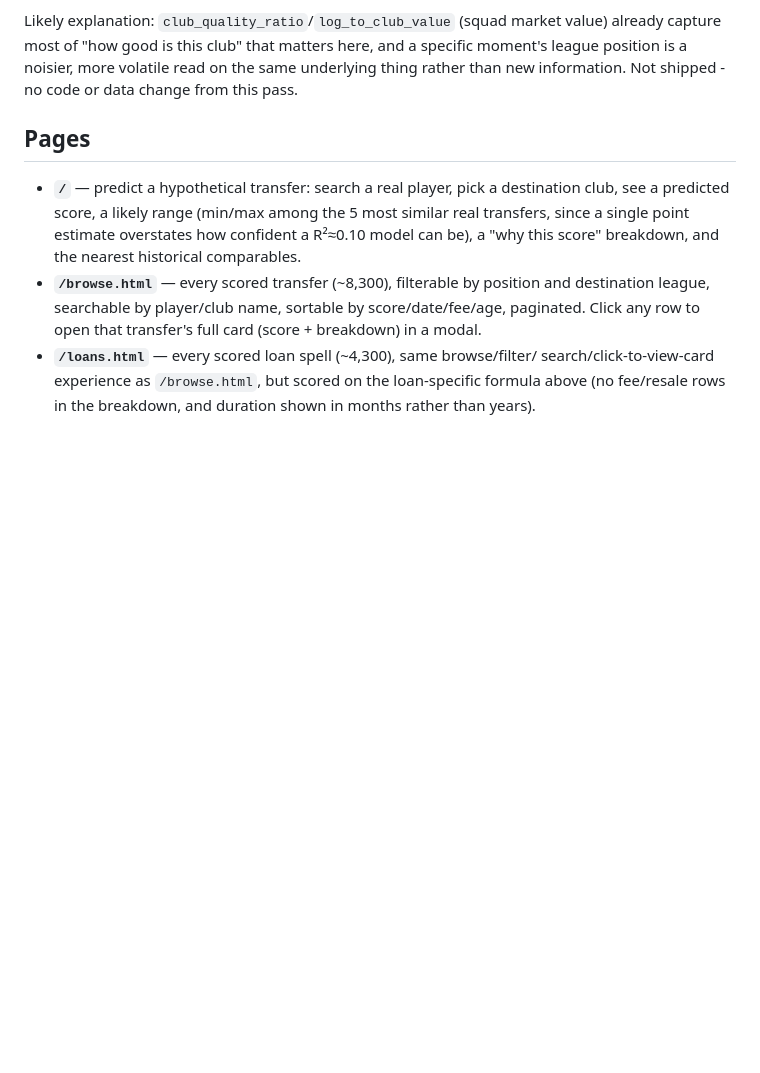
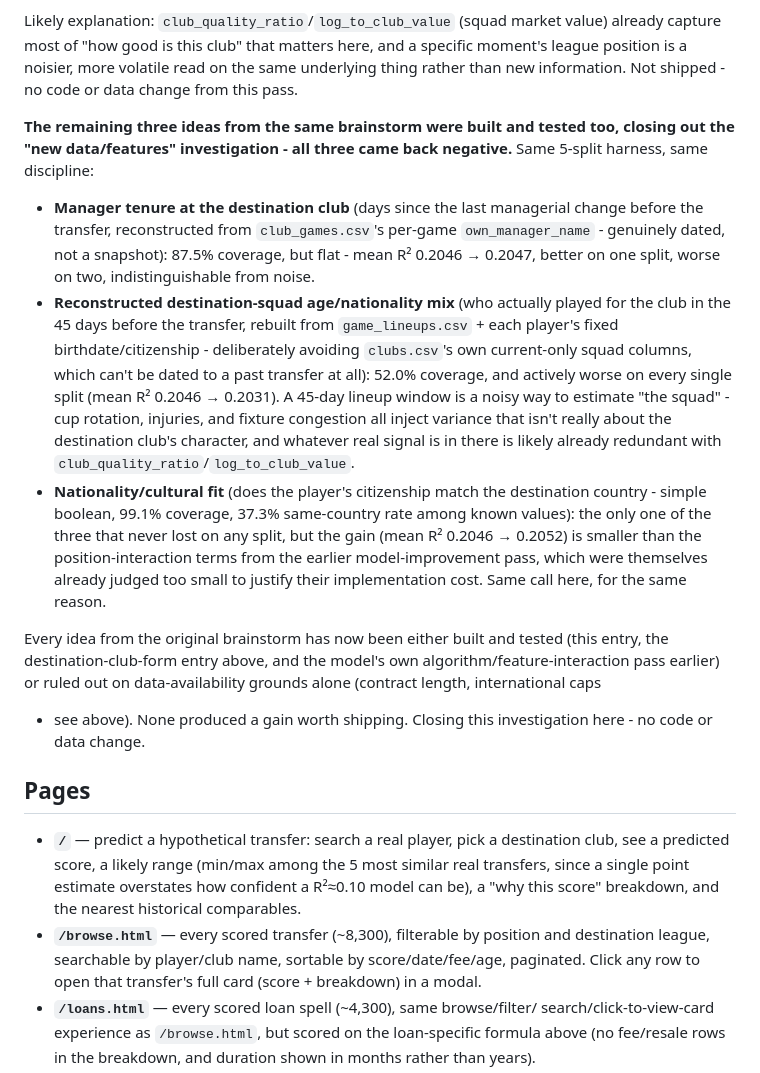
Before and after one commit to ethandreese/transfer-success-predictor, a Markdown page: README.md, the part around the change. GitHub-like rendering; blank space fills up the shorter version.

Commit message:
Document the remaining three feature ideas (tested, all rejected)
Closes out the "new data/features" investigation. Manager tenure at the
destination club (reconstructed from club_games.csv's per-game manager
names, genuinely dated) came back flat - mean R^2 0.2046 -> 0.2047,
indistinguishable from noise across the same 5-split harness used
throughout this investigation. A reconstructed destination-squad age/
nationality mix (rebuilt from game_lineups.csv + players.csv's fixed
attributes, specifically to avoid clubs.csv's dateless-snapshot trap)
came back actively worse on every split (-> 0.2031) - a 45-day lineup
window is too noisy an estimate of "the squad" to add real signal.
Nationality/cultural fit (same-country boolean, 99.1% coverage) never
lost on any split but at a smaller margin (-> 0.2052) than the
position-interaction terms already rejected in the earlier
model-improvement pass for being too small to justify shipping.

Every idea from the original brainstorm is now either tested-and-
rejected or ruled out on data-availability grounds. No code or data
change - stopping the investigation here per instruction.

Co-Authored-By: Claude Sonnet 5 <noreply@anthropic.com>

```diff
--- a/README.md
+++ b/README.md
@@ -1405,6 +1405,41 @@ market value) already capture most of "how good is this club" that
 matters here, and a specific moment's league position is a noisier,
 more volatile read on the same underlying thing rather than new
 information. Not shipped - no code or data change from this pass.
+
+**The remaining three ideas from the same brainstorm were built and
+tested too, closing out the "new data/features" investigation - all
+three came back negative.** Same 5-split harness, same discipline:
+
+- **Manager tenure at the destination club** (days since the last
+  managerial change before the transfer, reconstructed from
+  `club_games.csv`'s per-game `own_manager_name` - genuinely dated, not
+  a snapshot): 87.5% coverage, but flat - mean R² 0.2046 → 0.2047,
+  better on one split, worse on two, indistinguishable from noise.
+- **Reconstructed destination-squad age/nationality mix** (who actually
+  played for the club in the 45 days before the transfer, rebuilt from
+  `game_lineups.csv` + each player's fixed birthdate/citizenship -
+  deliberately avoiding `clubs.csv`'s own current-only squad columns,
+  which can't be dated to a past transfer at all): 52.0% coverage, and
+  actively worse on every single split (mean R² 0.2046 → 0.2031). A
+  45-day lineup window is a noisy way to estimate "the squad" - cup
+  rotation, injuries, and fixture congestion all inject variance that
+  isn't really about the destination club's character, and whatever
+  real signal is in there is likely already redundant with
+  `club_quality_ratio`/`log_to_club_value`.
+- **Nationality/cultural fit** (does the player's citizenship match the
+  destination country - simple boolean, 99.1% coverage, 37.3% same-country
+  rate among known values): the only one of the three that never lost on
+  any split, but the gain (mean R² 0.2046 → 0.2052) is smaller than the
+  position-interaction terms from the earlier model-improvement pass,
+  which were themselves already judged too small to justify their
+  implementation cost. Same call here, for the same reason.
+
+Every idea from the original brainstorm has now been either built and
+tested (this entry, the destination-club-form entry above, and the
+model's own algorithm/feature-interaction pass earlier) or ruled out
+on data-availability grounds alone (contract length, international caps
+- see above). None produced a gain worth shipping. Closing this
+investigation here - no code or data change.
 
 ## Pages
 
```
